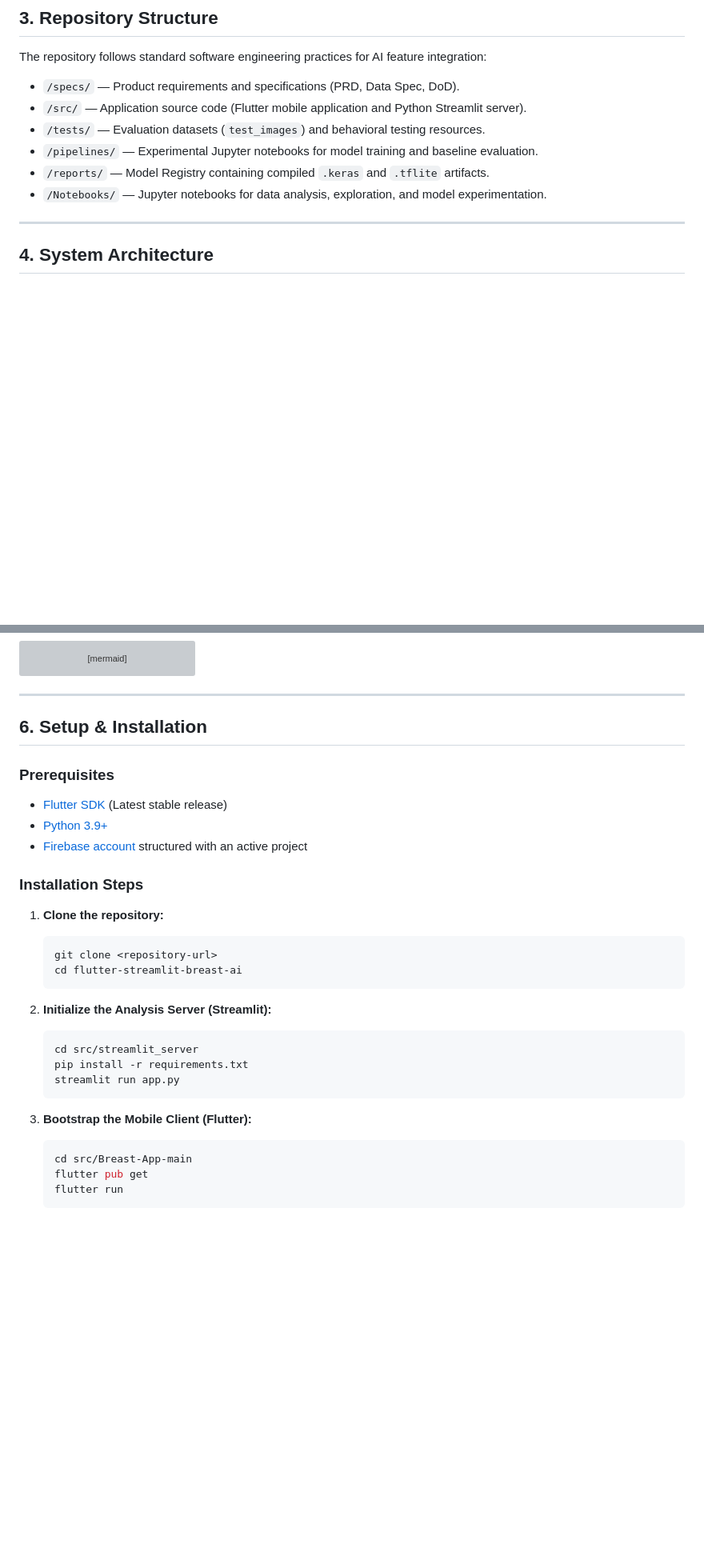
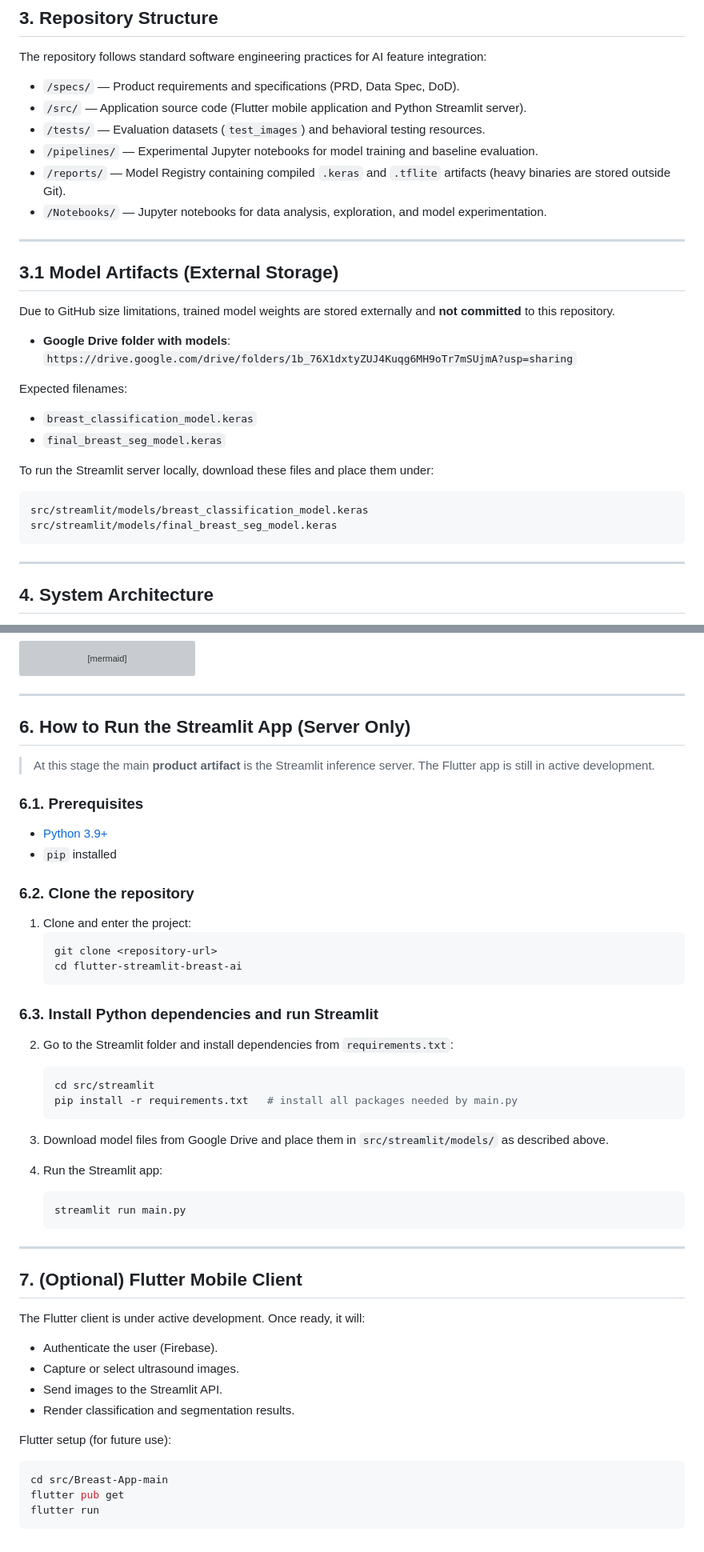
Before and after one commit to hossameid7/flutter-streamlit-breast-ai, a Markdown page: README.md, 2 parts joined by grey strips. Shown at 80% size. Drawn GitHub-style; blank space fills up the shorter version; grey boxes are pictures that could not be loaded.

````diff
--- a/README.md
+++ b/README.md
@@ -31,8 +31,28 @@ The repository follows standard software engineering practices for AI feature in
 - `/src/` — Application source code (Flutter mobile application and Python Streamlit server).
 - `/tests/` — Evaluation datasets (`test_images`) and behavioral testing resources.
 - `/pipelines/` — Experimental Jupyter notebooks for model training and baseline evaluation.
-- `/reports/` — Model Registry containing compiled `.keras` and `.tflite` artifacts.
+- `/reports/` — Model Registry containing compiled `.keras` and `.tflite` artifacts (heavy binaries are stored outside Git).
 - `/Notebooks/` — Jupyter notebooks for data analysis, exploration, and model experimentation.
+
+---
+
+## 3.1 Model Artifacts (External Storage)
+
+Due to GitHub size limitations, trained model weights are stored externally and **not committed** to this repository.
+
+- **Google Drive folder with models**:
+  `https://drive.google.com/drive/folders/1b_76X1dxtyZUJ4Kuqg6MH9oTr7mSUjmA?usp=sharing`
+
+Expected filenames:
+- `breast_classification_model.keras`
+- `final_breast_seg_model.keras`
+
+To run the Streamlit server locally, download these files and place them under:
+
+```text
+src/streamlit/models/breast_classification_model.keras
+src/streamlit/models/final_breast_seg_model.keras
+```
 
 ---
 
@@ -106,31 +126,51 @@ graph TD
 
 ---
 
-## 6. Setup & Installation
+## 6. How to Run the Streamlit App (Server Only)
 
-### Prerequisites
-- [Flutter SDK](https://docs.flutter.dev/get-started/install) (Latest stable release)
+> At this stage the main **product artifact** is the Streamlit inference server. The Flutter app is still in active development.
+
+### 6.1. Prerequisites
 - [Python 3.9+](https://www.python.org/downloads/)
-- [Firebase account](https://firebase.google.com/) structured with an active project
+- `pip` installed
 
-### Installation Steps
+### 6.2. Clone the repository
 
-1. **Clone the repository:**
+1. Clone and enter the project:
    ```bash
    git clone <repository-url>
    cd flutter-streamlit-breast-ai
    ```
 
-2. **Initialize the Analysis Server (Streamlit):**
+### 6.3. Install Python dependencies and run Streamlit
+
+2. Go to the Streamlit folder and install dependencies from `requirements.txt`:
    ```bash
-   cd src/streamlit_server
-   pip install -r requirements.txt
-   streamlit run app.py
+   cd src/streamlit
+   pip install -r requirements.txt   # install all packages needed by main.py
    ```
 
-3. **Bootstrap the Mobile Client (Flutter):**
+3. Download model files from Google Drive and place them in `src/streamlit/models/` as described above.
+
+4. Run the Streamlit app:
    ```bash
-   cd src/Breast-App-main
-   flutter pub get
-   flutter run
+   streamlit run main.py
    ```
+
+---
+
+## 7. (Optional) Flutter Mobile Client
+
+The Flutter client is under active development. Once ready, it will:
+- Authenticate the user (Firebase).
+- Capture or select ultrasound images.
+- Send images to the Streamlit API.
+- Render classification and segmentation results.
+
+Flutter setup (for future use):
+
+```bash
+cd src/Breast-App-main
+flutter pub get
+flutter run
+```
````
